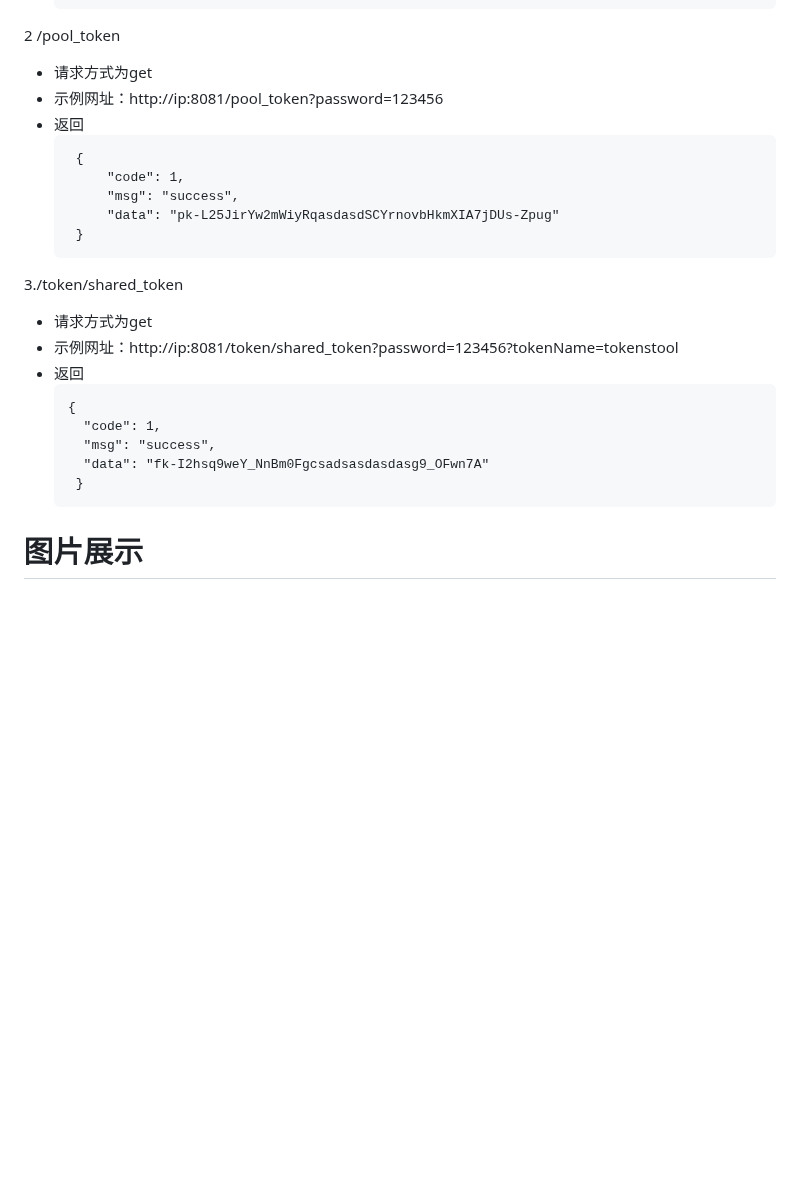
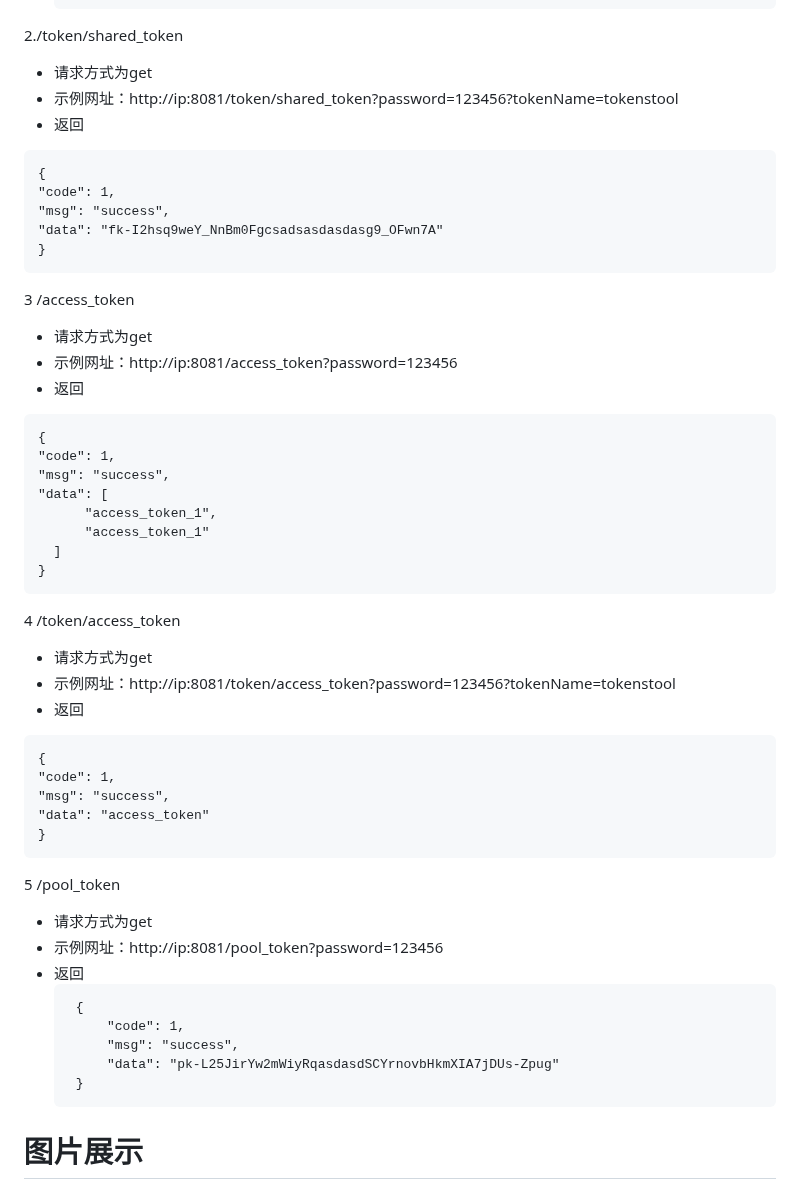
Before and after one commit to Yanyutin753/PandoraNext-TokensTool, a Markdown page: README.md, the part around one of its changes. Drawn GitHub-style; blank space fills up the shorter version.

Commit message:
更新群聊和接口

````diff
--- a/README.md
+++ b/README.md
@@ -244,7 +244,46 @@ docker-compose up -d
       }
      ```
 
-2 /pool_token
+2./token/shared_token
+* 请求方式为get
+* 示例网址：http://ip:8081/token/shared_token?password=123456?tokenName=tokenstool
+* 返回
+```
+{
+"code": 1,
+"msg": "success",
+"data": "fk-I2hsq9weY_NnBm0Fgcsadsasdasdasg9_OFwn7A"
+}
+```
+
+3 /access_token
+   * 请求方式为get
+   * 示例网址：http://ip:8081/access_token?password=123456
+   * 返回
+```
+{
+"code": 1,
+"msg": "success",
+"data": [
+      "access_token_1",
+      "access_token_1"
+  ]
+}
+```
+
+4 /token/access_token
+* 请求方式为get
+* 示例网址：http://ip:8081/token/access_token?password=123456?tokenName=tokenstool
+* 返回
+```
+{
+"code": 1,
+"msg": "success",
+"data": "access_token"
+}
+```
+
+5 /pool_token
    * 请求方式为get
    * 示例网址：http://ip:8081/pool_token?password=123456
    * 返回
@@ -256,17 +295,7 @@ docker-compose up -d
       }
      ```
 
-3./token/shared_token
-   * 请求方式为get
-   * 示例网址：http://ip:8081/token/shared_token?password=123456?tokenName=tokenstool
-   * 返回
-     ```
-     {
-       "code": 1,
-       "msg": "success",
-       "data": "fk-I2hsq9weY_NnBm0Fgcsadsasdasdasg9_OFwn7A"
-      }
-     ```
+
 
 # 图片展示
 
````
Also changed, not shown: other parts of README.md (+3 -2 lines).
